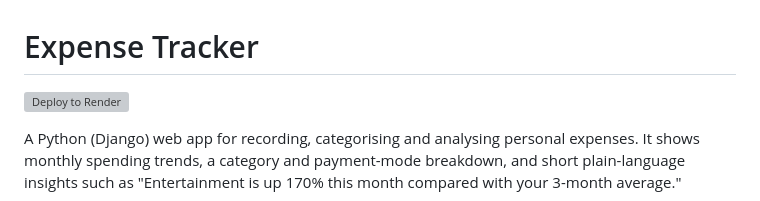
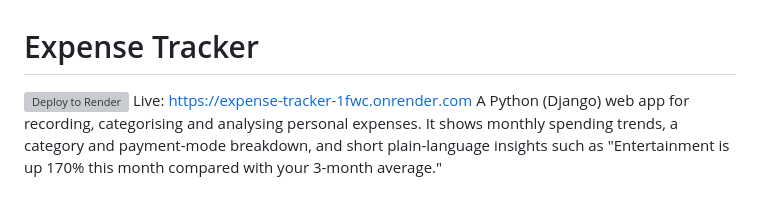
Before and after one commit to sparsh-kuwar/expense-tracker, a Markdown page: README.md, the part around the change. Drawn GitHub-style; grey boxes are pictures that could not be loaded.

```diff
--- a/README.md
+++ b/README.md
@@ -1,7 +1,7 @@
 # Expense Tracker
 
 [![Deploy to Render](https://render.com/images/deploy-to-render-button.svg)](https://render.com/deploy?repo=https://github.com/sparsh-kuwar/expense-tracker)
-
+Live: https://expense-tracker-1fwc.onrender.com
 A Python (Django) web app for recording, categorising and analysing personal expenses.
 It shows monthly spending trends, a category and payment-mode breakdown, and short
 plain-language insights such as "Entertainment is up 170% this month compared with your
```
